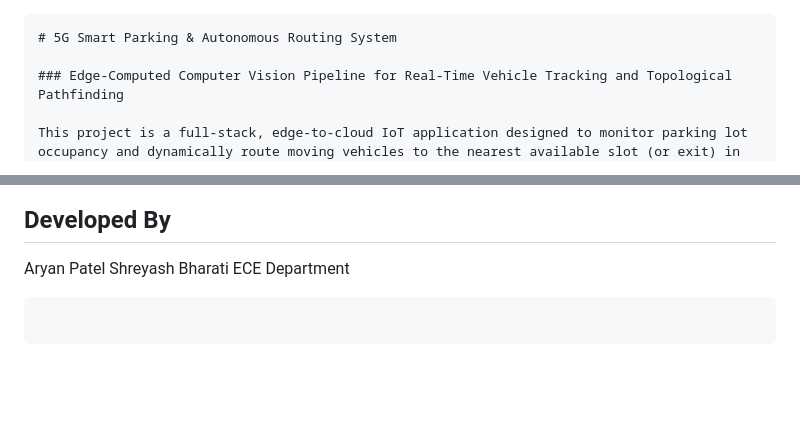
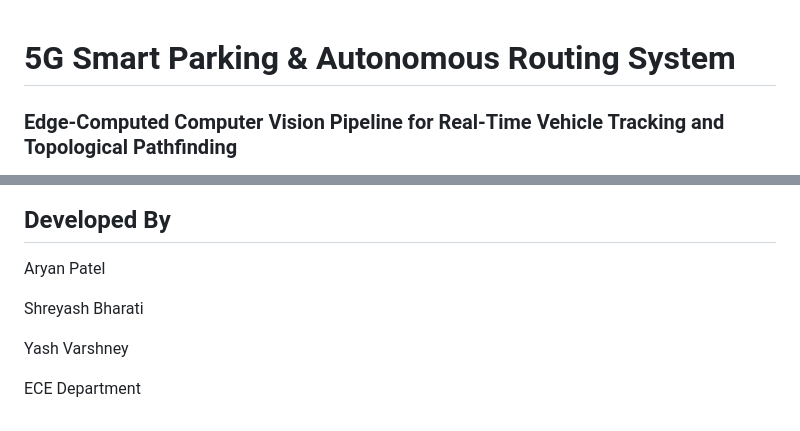
Before and after one commit to Blaster2398/5g_proj, a Markdown page: README.md, 2 parts joined by grey strips. Rendered like a GitHub page; blank space fills up the shorter version.

`````diff
--- a/README.md
+++ b/README.md
@@ -1,4 +1,4 @@
-````markdown
+
 # 5G Smart Parking & Autonomous Routing System
 
 ### Edge-Computed Computer Vision Pipeline for Real-Time Vehicle Tracking and Topological Pathfinding
@@ -224,8 +224,9 @@ Ensure all coordinates are cast to integers before drawing.
 ## Developed By
 
 Aryan Patel
+
 Shreyash Bharati
+
+Yash Varshney
+
 ECE Department
-
-```
-```
`````
